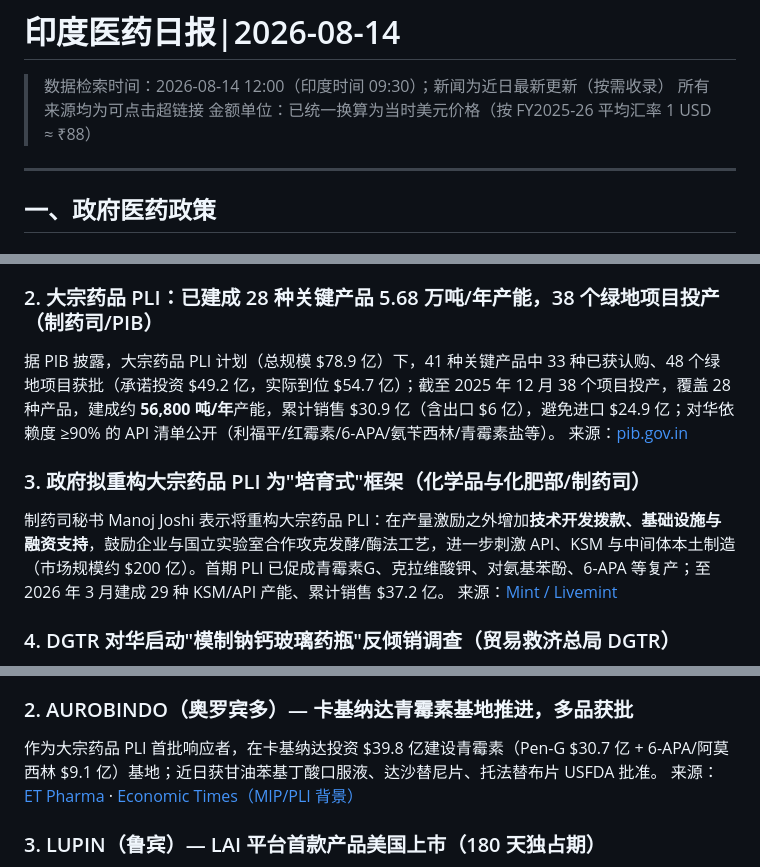
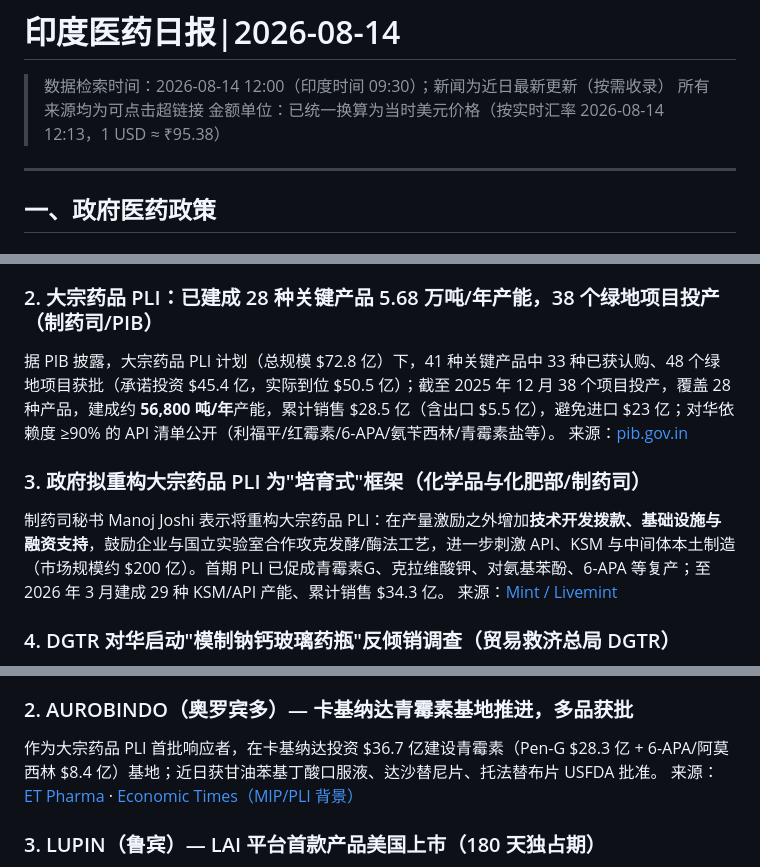
Before and after one commit to songjen/india-pharma-report, a Markdown page: reports/印度医药日报_20260814.md, 3 parts joined by grey strips. GitHub-like rendering.

Commit message:
amounts converted at real-time rate 1 USD = INR 95.38 (2026-08-14)

```diff
--- a/reports/印度医药日报_20260814.md
+++ b/reports/印度医药日报_20260814.md
@@ -2,7 +2,7 @@
 
 > 数据检索时间：2026-08-14 12:00（印度时间 09:30）；新闻为近日最新更新（按需收录）
 > 所有来源均为可点击超链接
-> 金额单位：已统一换算为当时美元价格（按 FY2025-26 平均汇率 1 USD ≈ ₹88）
+> 金额单位：已统一换算为当时美元价格（按实时汇率 2026-08-14 12:13，1 USD ≈ ₹95.38）
 
 ---
 
@@ -13,11 +13,11 @@
 来源：[ET Bureau / Times of India](http://s2sorigineconomictimes.timesofindia.co.in/industry/healthcare/biotech/pharmaceuticals/minimum-import-price-set-for-penicillin-g-salts/articleshow/127785432.cms) · [Pharma Industrial India](https://www.pharmaindustrial-india.com/news/government-imposes-minimum-import-price-on-key-antibiotic-apis-to-support-domestic-manufacturing)
 
 ### 2. 大宗药品 PLI：已建成 28 种关键产品 5.68 万吨/年产能，38 个绿地项目投产（制药司/PIB）
-据 PIB 披露，大宗药品 PLI 计划（总规模 $78.9 亿）下，41 种关键产品中 33 种已获认购、48 个绿地项目获批（承诺投资 $49.2 亿，实际到位 $54.7 亿）；截至 2025 年 12 月 38 个项目投产，覆盖 28 种产品，建成约 **56,800 吨/年**产能，累计销售 $30.9 亿（含出口 $6 亿），避免进口 $24.9 亿；对华依赖度 ≥90% 的 API 清单公开（利福平/红霉素/6-APA/氨苄西林/青霉素盐等）。
+据 PIB 披露，大宗药品 PLI 计划（总规模 $72.8 亿）下，41 种关键产品中 33 种已获认购、48 个绿地项目获批（承诺投资 $45.4 亿，实际到位 $50.5 亿）；截至 2025 年 12 月 38 个项目投产，覆盖 28 种产品，建成约 **56,800 吨/年**产能，累计销售 $28.5 亿（含出口 $5.5 亿），避免进口 $23 亿；对华依赖度 ≥90% 的 API 清单公开（利福平/红霉素/6-APA/氨苄西林/青霉素盐等）。
 来源：[pib.gov.in](https://www.pib.gov.in/PressReleasePage.aspx?PRID=2237414)
 
 ### 3. 政府拟重构大宗药品 PLI 为"培育式"框架（化学品与化肥部/制药司）
-制药司秘书 Manoj Joshi 表示将重构大宗药品 PLI：在产量激励之外增加**技术开发拨款、基础设施与融资支持**，鼓励企业与国立实验室合作攻克发酵/酶法工艺，进一步刺激 API、KSM 与中间体本土制造（市场规模约 $200 亿）。首期 PLI 已促成青霉素G、克拉维酸钾、对氨基苯酚、6-APA 等复产；至 2026 年 3 月建成 29 种 KSM/API 产能、累计销售 $37.2 亿。
+制药司秘书 Manoj Joshi 表示将重构大宗药品 PLI：在产量激励之外增加**技术开发拨款、基础设施与融资支持**，鼓励企业与国立实验室合作攻克发酵/酶法工艺，进一步刺激 API、KSM 与中间体本土制造（市场规模约 $200 亿）。首期 PLI 已促成青霉素G、克拉维酸钾、对氨基苯酚、6-APA 等复产；至 2026 年 3 月建成 29 种 KSM/API 产能、累计销售 $34.3 亿。
 来源：[Mint / Livemint](https://www.livemint.com/industry/centre-revamp-bulk-drugs-pli-scheme-api-import-dependence/amp-11785210811918.html)
 
 ### 4. DGTR 对华启动"模制钠钙玻璃药瓶"反倾销调查（贸易救济总局 DGTR）
@@ -61,7 +61,7 @@ Granules India 子公司获 USFDA 仿制药批准；其美国 Chantilly 工厂
 来源：[Reuters/TradingView](https://cn.tradingview.com/news/reuters.com,2026:newsml_FWN40F052:0-alembic-pharma-gets-usfda-final-approval-for-paroxetine-extended-release-tablets-12-5-mg) · [ET Pharma](https://pharma.economictimes.indiatimes.com/tag/usfda+approval)
 
 ### 2. AUROBINDO（奥罗宾多）— 卡基纳达青霉素基地推进，多品获批
-作为大宗药品 PLI 首批响应者，在卡基纳达投资 $39.8 亿建设青霉素（Pen-G $30.7 亿 + 6-APA/阿莫西林 $9.1 亿）基地；近日获甘油苯基丁酸口服液、达沙替尼片、托法替布片 USFDA 批准。
+作为大宗药品 PLI 首批响应者，在卡基纳达投资 $36.7 亿建设青霉素（Pen-G $28.3 亿 + 6-APA/阿莫西林 $8.4 亿）基地；近日获甘油苯基丁酸口服液、达沙替尼片、托法替布片 USFDA 批准。
 来源：[ET Pharma](https://pharma.economictimes.indiatimes.com/tag/usfda+approval) · [Economic Times（MIP/PLI 背景）](https://m.economictimes.com/comment/125392926.cms)
 
 ### 3. LUPIN（鲁宾）— LAI 平台首款产品美国上市（180 天独占期）
```
Also changed, not shown: other parts of reports/印度医药日报_20260814.md (+1 -1 lines).
